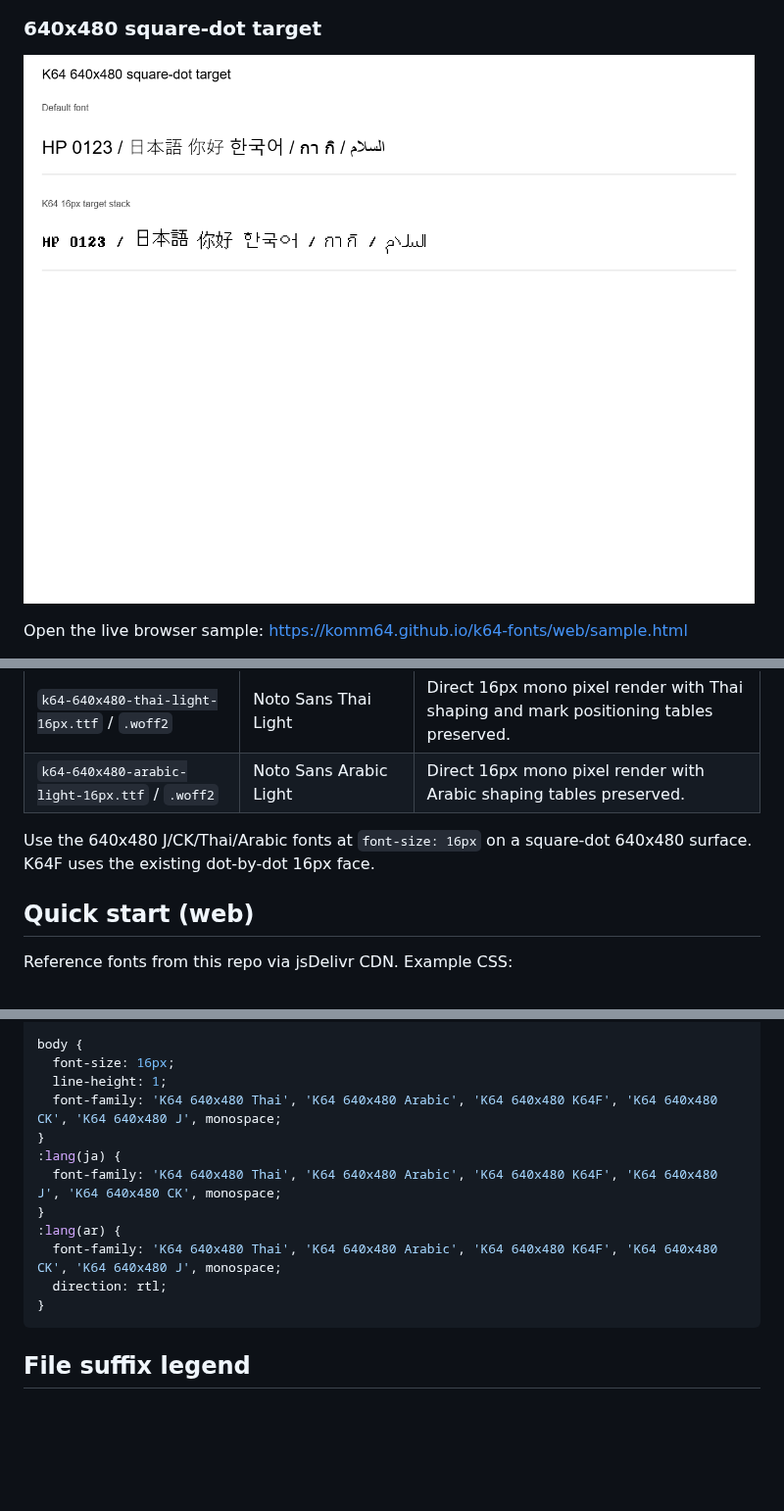
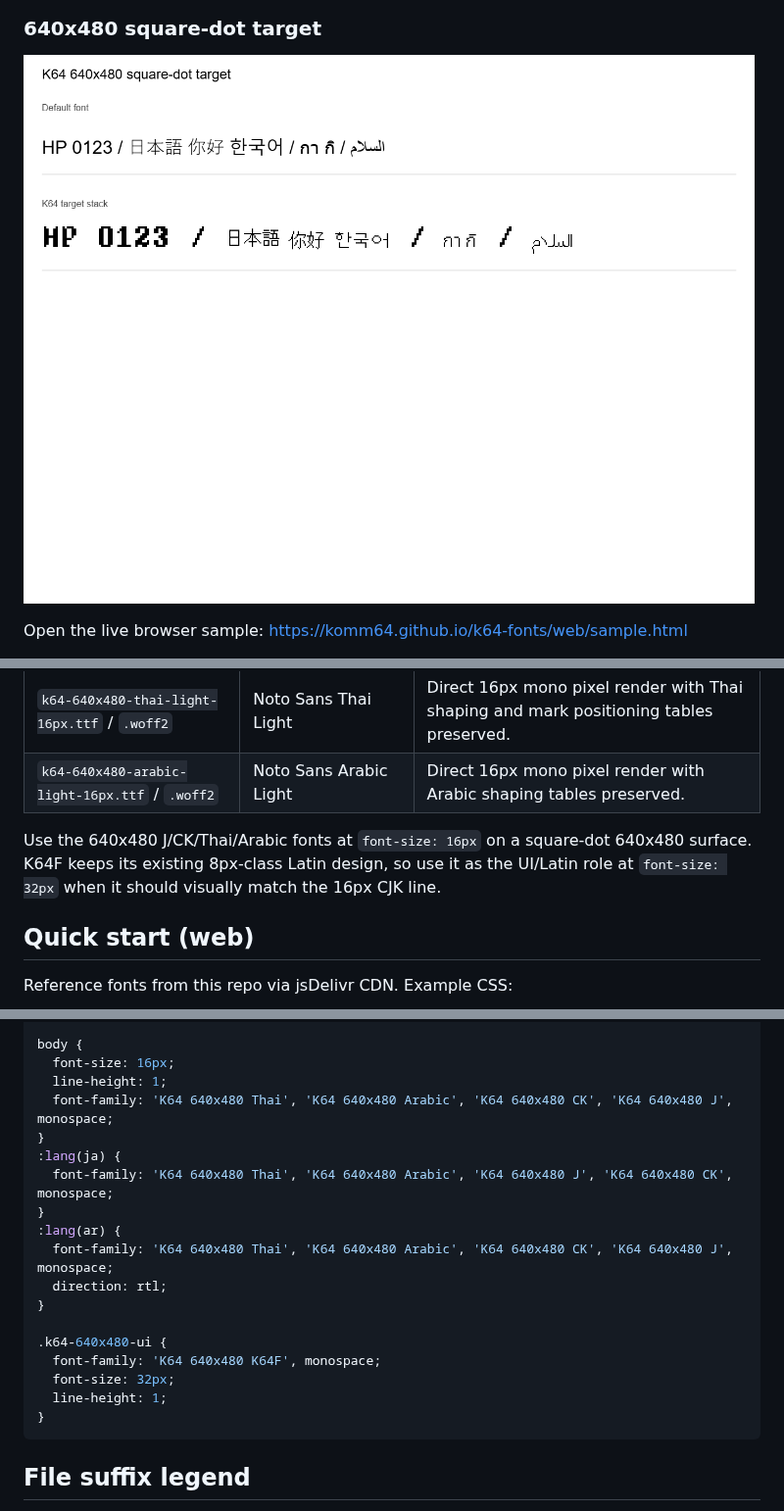
Before and after one commit to komm64/k64-fonts, a Markdown page: README.md, 3 parts joined by grey strips. Shown at 98% size. GitHub-like rendering; pictures changed too: docs/640x480/preview.png; blank space fills up the shorter version.

Commit message:
Fix 640x480 K64F preview sizing

````diff
--- a/README.md
+++ b/README.md
@@ -71,7 +71,9 @@ The 640x480 monitor target uses a separate 16px square-dot set under
 | `k64-640x480-arabic-light-16px.ttf` / `.woff2` | Noto Sans Arabic Light | Direct 16px mono pixel render with Arabic shaping tables preserved. |
 
 Use the 640x480 J/CK/Thai/Arabic fonts at `font-size: 16px` on a square-dot
-640x480 surface. K64F uses the existing dot-by-dot 16px face.
+640x480 surface. K64F keeps its existing 8px-class Latin design, so use it as
+the UI/Latin role at `font-size: 32px` when it should visually match the 16px
+CJK line.
 
 ## Quick start (web)
 
@@ -197,14 +199,20 @@ body {
 body {
   font-size: 16px;
   line-height: 1;
-  font-family: 'K64 640x480 Thai', 'K64 640x480 Arabic', 'K64 640x480 K64F', 'K64 640x480 CK', 'K64 640x480 J', monospace;
+  font-family: 'K64 640x480 Thai', 'K64 640x480 Arabic', 'K64 640x480 CK', 'K64 640x480 J', monospace;
 }
 :lang(ja) {
-  font-family: 'K64 640x480 Thai', 'K64 640x480 Arabic', 'K64 640x480 K64F', 'K64 640x480 J', 'K64 640x480 CK', monospace;
+  font-family: 'K64 640x480 Thai', 'K64 640x480 Arabic', 'K64 640x480 J', 'K64 640x480 CK', monospace;
 }
 :lang(ar) {
-  font-family: 'K64 640x480 Thai', 'K64 640x480 Arabic', 'K64 640x480 K64F', 'K64 640x480 CK', 'K64 640x480 J', monospace;
+  font-family: 'K64 640x480 Thai', 'K64 640x480 Arabic', 'K64 640x480 CK', 'K64 640x480 J', monospace;
   direction: rtl;
+}
+
+.k64-640x480-ui {
+  font-family: 'K64 640x480 K64F', monospace;
+  font-size: 32px;
+  line-height: 1;
 }
 ```
 
````
Also changed, not shown: 2 other files.
